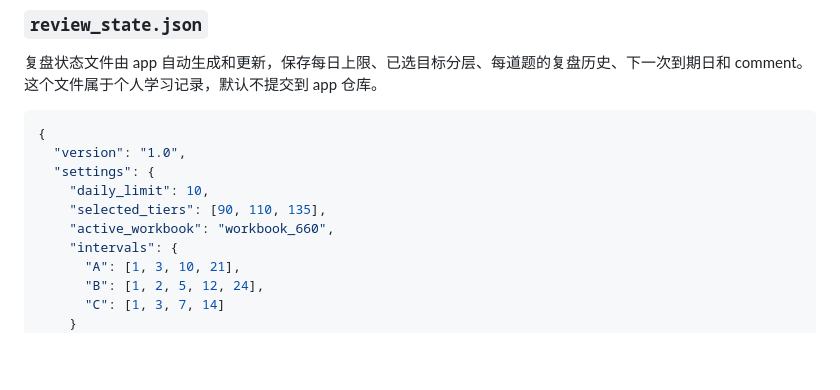
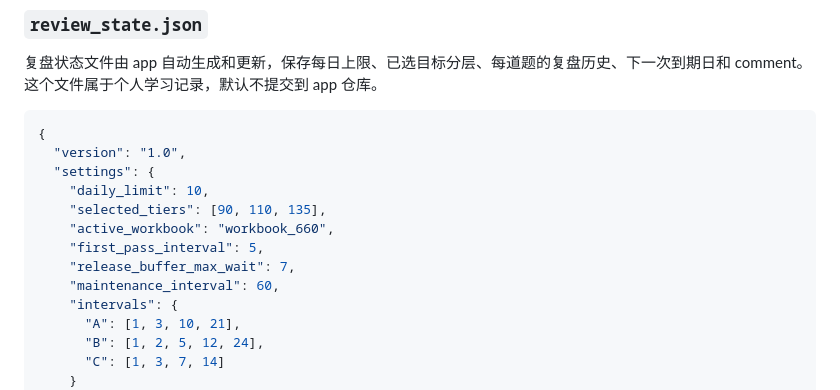
Before and after one commit to Ymy333137/math-test-dashboard, a Markdown page: README.md, the part around one of its changes. Rendered like a GitHub page; blank space fills up the shorter version.

```diff
--- a/README.md
+++ b/README.md
@@ -179,6 +183,9 @@ ABC 错题索引，用于错题页按单元和等级展示。app 会读取二级
     "daily_limit": 10,
     "selected_tiers": [90, 110, 135],
     "active_workbook": "workbook_660",
+    "first_pass_interval": 5,
+    "release_buffer_max_wait": 7,
+    "maintenance_interval": 60,
     "intervals": {
       "A": [1, 3, 10, 21],
       "B": [1, 2, 5, 12, 24],
```
Also changed, not shown: other parts of README.md (+44 -1 lines).
